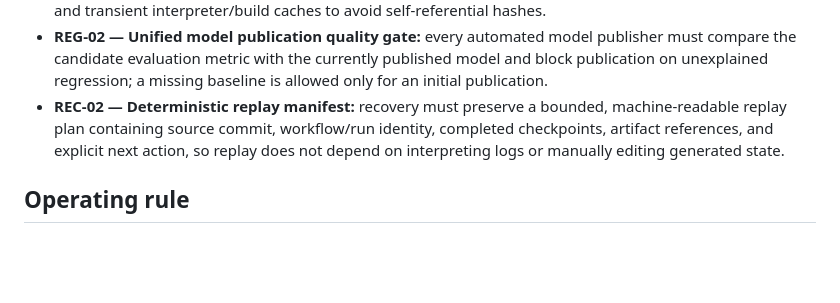
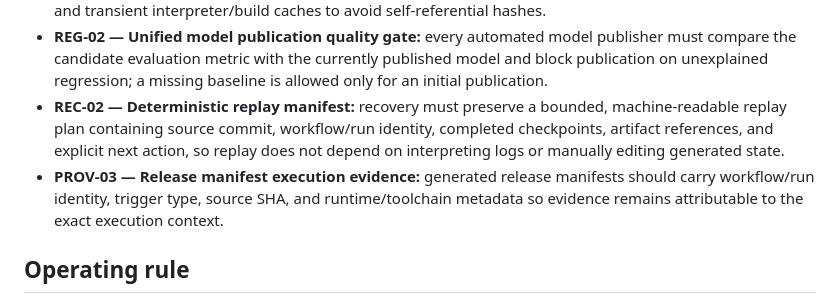
Before and after one commit to JoTalbot/ukraine, a Markdown page: docs/ROADMAP.md, the part around the change. Rendered like a GitHub page; blank space fills up the shorter version.

Commit message:
docs: plan release provenance execution identity

```diff
--- a/docs/ROADMAP.md
+++ b/docs/ROADMAP.md
@@ -62,6 +62,7 @@ The repository is considered production-ready when every automated data/model re
 - **REPRO-02 — Generated-state exclusion:** reproducibility manifests must exclude their own mutable output and transient interpreter/build caches to avoid self-referential hashes.
 - **REG-02 — Unified model publication quality gate:** every automated model publisher must compare the candidate evaluation metric with the currently published model and block publication on unexplained regression; a missing baseline is allowed only for an initial publication.
 - **REC-02 — Deterministic replay manifest:** recovery must preserve a bounded, machine-readable replay plan containing source commit, workflow/run identity, completed checkpoints, artifact references, and explicit next action, so replay does not depend on interpreting logs or manually editing generated state.
+- **PROV-03 — Release manifest execution evidence:** generated release manifests should carry workflow/run identity, trigger type, source SHA, and runtime/toolchain metadata so evidence remains attributable to the exact execution context.
 
 ## Operating rule
 
```
